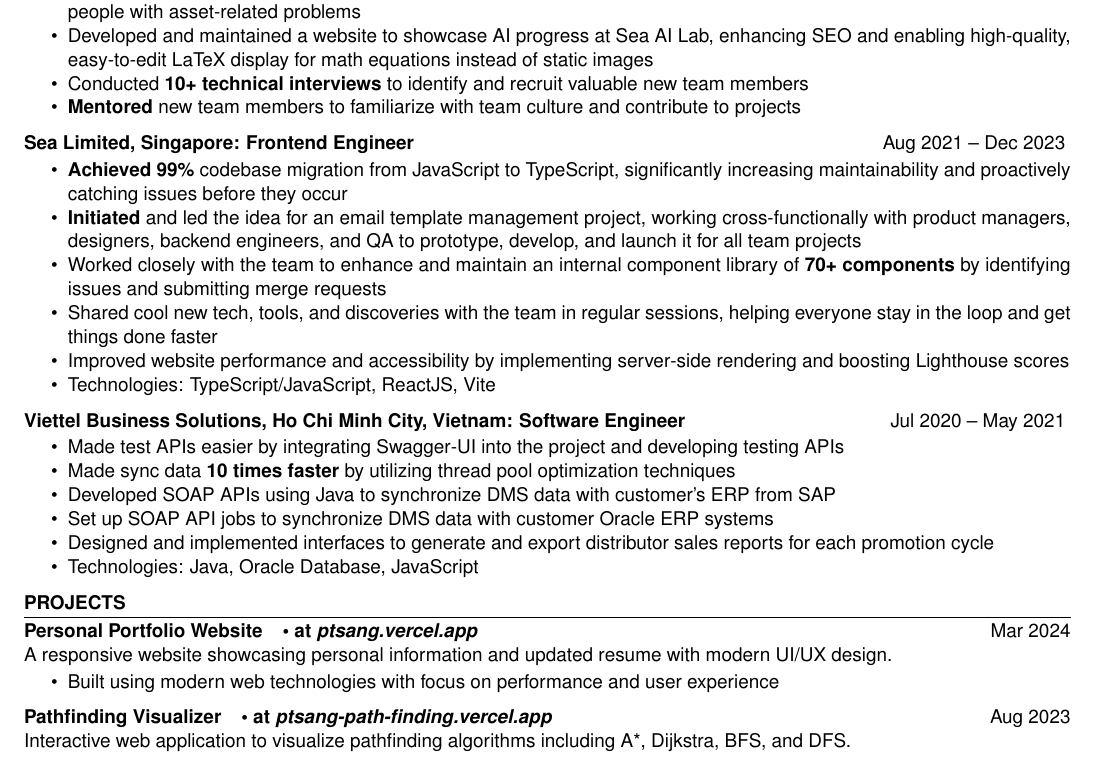
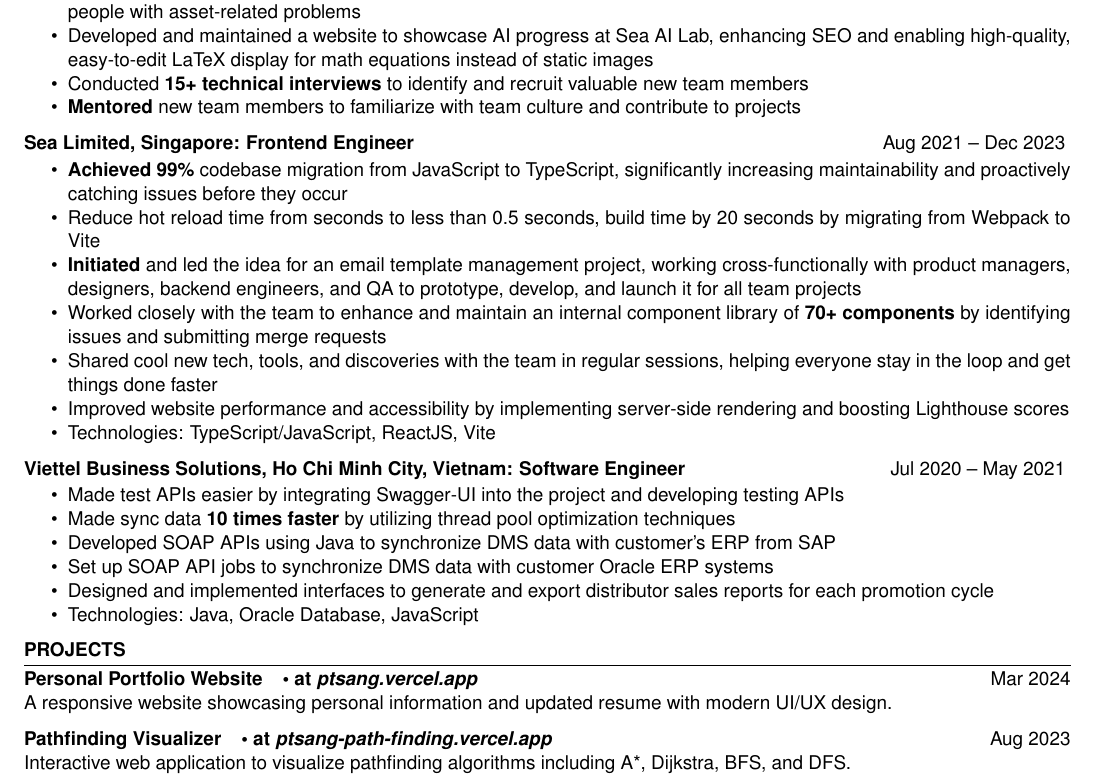
Before and after one commit to ptsang-nhu/resume, a LaTeX CV (resume.tex): part of the page, cut so that both start at the same text. Compiled offline with pdfLaTeX.

Commit message:
feat: update resume with additional technical interviews and performance improvements

```diff
--- a/resume.tex
+++ b/resume.tex
@@ -40,7 +40,7 @@
         \item \textbf{Leverage AI} to increase translator efficiency by allowing users to translate single or batches with AI models
         \item Developed and maintained a website to process and track assets for the company to improve agents' efficiency in helping people with asset-related problems
         \item Developed and maintained a website to showcase AI progress at Sea AI Lab, enhancing SEO and enabling high-quality, easy-to-edit LaTeX display for math equations instead of static images
-        \item Conducted \textbf{10+ technical interviews} to identify and recruit valuable new team members
+        \item Conducted \textbf{15+ technical interviews} to identify and recruit valuable new team members
         \item \textbf{Mentored} new team members to familiarize with team culture and contribute to projects
     \end{itemize}
 
@@ -53,6 +53,7 @@
     \begin{itemize}
         \itemsep -6pt {}
         \item \textbf{Achieved 99\%} codebase migration from JavaScript to TypeScript, significantly increasing maintainability and proactively catching issues before they occur
+        \item Reduce hot reload time from seconds to less than 0.5 seconds, build time by 20 seconds by migrating from Webpack to Vite
         \item \textbf{Initiated} and led the idea for an email template management project, working cross-functionally with product managers, designers, backend engineers, and QA to prototype, develop, and launch it for all team projects
         \item Worked closely with the team to enhance and maintain an internal component library of \textbf{70+ components} by identifying issues and submitting merge requests
         \item Shared cool new tech, tools, and discoveries with the team in regular sessions, helping everyone stay in the loop and get things done faster
@@ -86,11 +87,6 @@
         keyHighlight={A responsive website showcasing personal information and updated resume with modern UI/UX design.},
         link={\textbullet{} at \href{https://ptsang.vercel.app}{\textit{ptsang.vercel.app}}}
     ]
-    \begin{itemize}
-        \vspace{-0.5em}
-        \itemsep -6pt {}
-        \item Built using modern web technologies with focus on performance and user experience
-    \end{itemize}
 
     \projectItem[
         title={Pathfinding Visualizer},
```
Also changed, not shown: PhanThanhSang_SoftwareEngineer_Resume.pdf.
